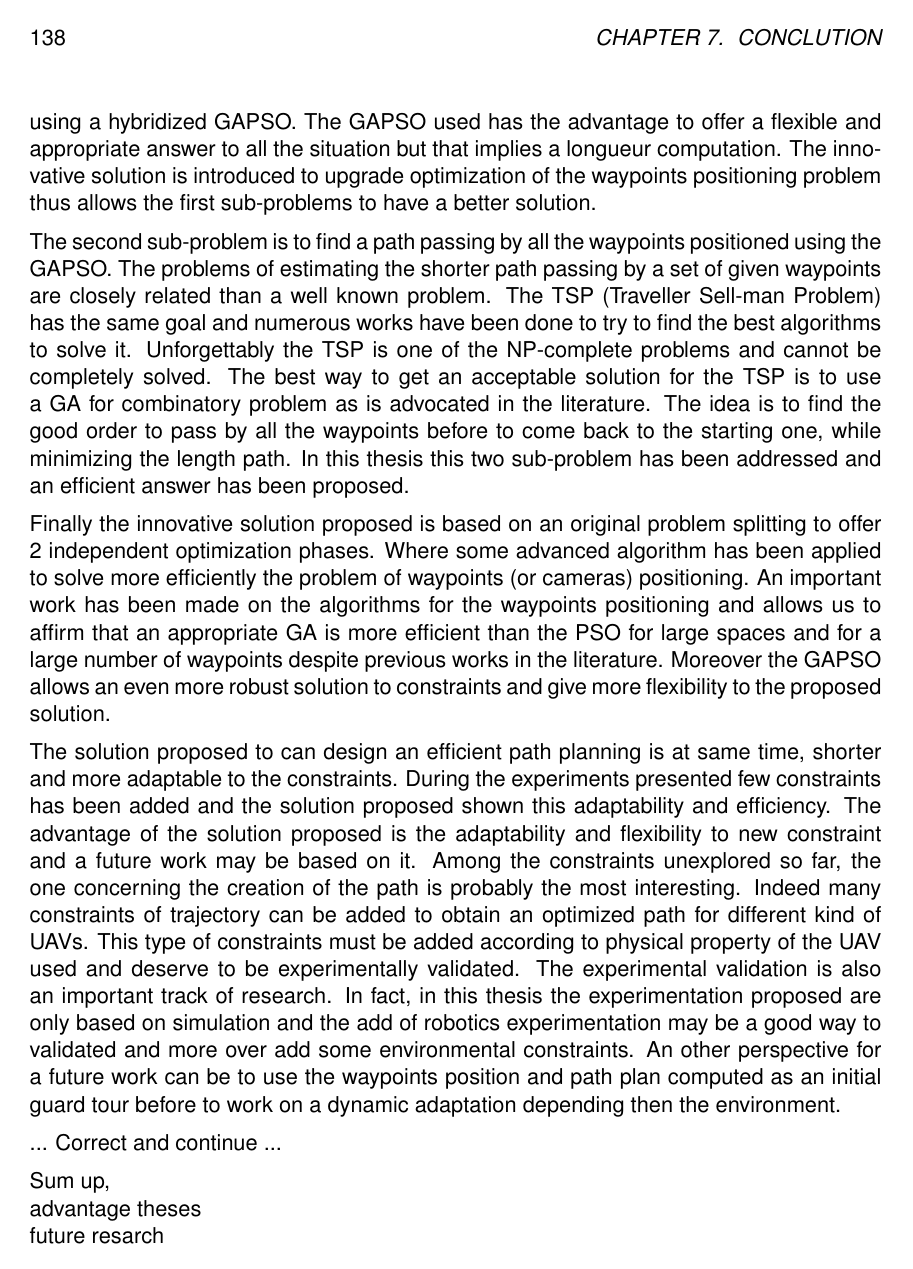
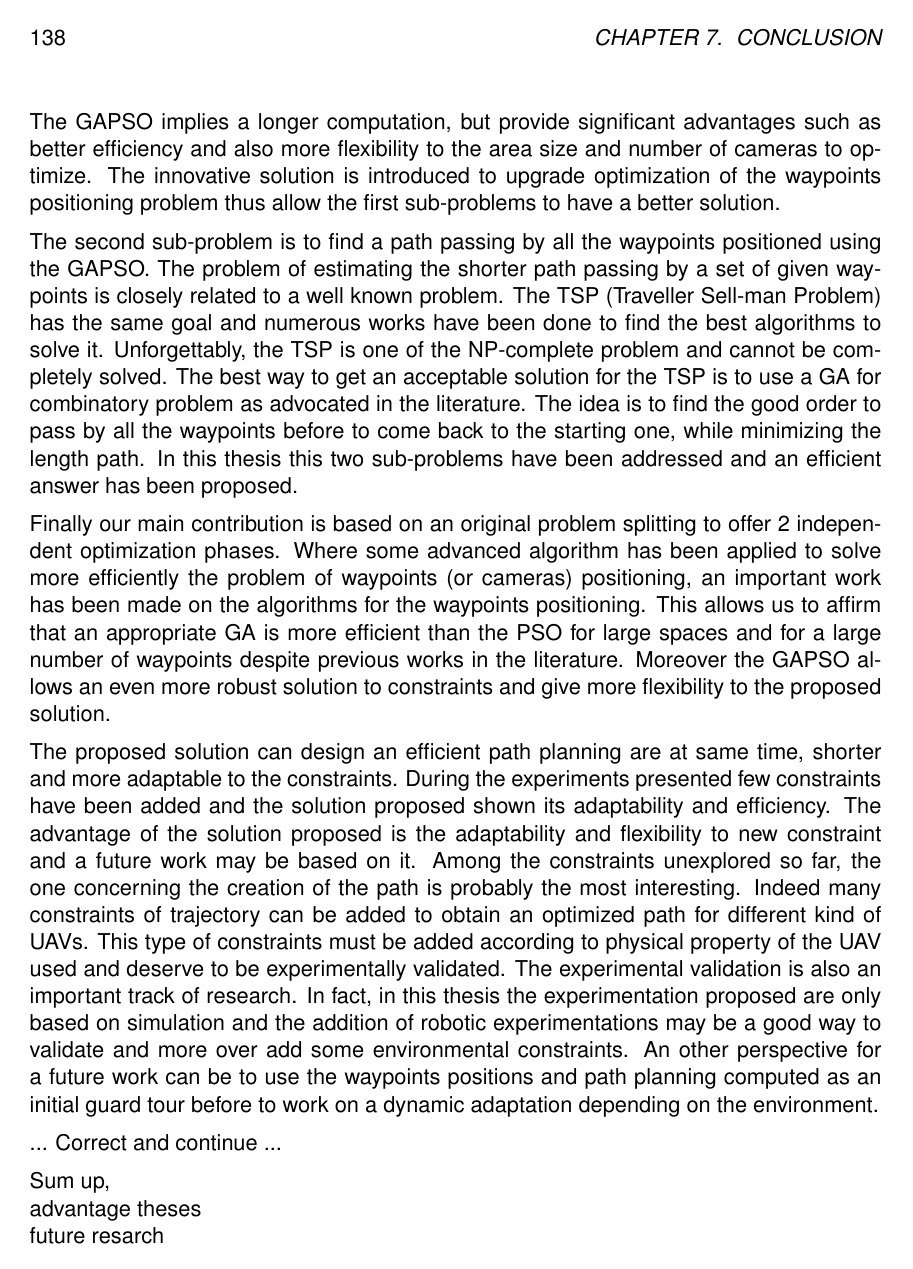
Before and after one commit to dstrub/TheseStrub, a LaTeX thesis (these.tex, which reads content/chapter_6/conclution.tex): page 148 of 176. Compiled offline with pdfLaTeX.

Commit message:
conclusion 4

```diff
--- a/content/chapter_6/conclution.tex
+++ b/content/chapter_6/conclution.tex
@@ -1,4 +1,4 @@
-\chapter{Conclution}\label{chap:Conclu}
+\chapter{Conclusion}\label{chap:Conclu}
 
 \minitoc
 
@@ -22,19 +23,21 @@ To distinguish between the 2 algorithms the GA and PSO have been compared in sev
 Finally the solution proposed is to combine the advantage of these two algorithms to offer an appropriate and flexible solution by using a hybridized GAPSO.
-The GAPSO used has the advantage to offer a flexible and appropriate answer to all the situation but that implies a longueur computation.
-The innovative solution is introduced to upgrade optimization of the waypoints positioning problem thus allows the first sub-problems to have a better solution.
 
-The second sub-problem is to find a path passing by all the waypoints positioned using the GAPSO. The problems of estimating the shorter path passing by a set of given waypoints are closely related than a well known problem. The TSP (Traveller Sell-man Problem) has the same goal and numerous works have been done to try to find the best algorithms to solve it. Unforgettably the TSP is one of the NP-complete problems and cannot be completely solved. The best way to get an acceptable solution for the TSP is to use a GA for combinatory problem as is advocated in the literature.
+The GAPSO implies a longer computation, but provide significant advantages such as better efficiency and also more flexibility to the area size and number of  cameras to optimize.
+%The GAPSO used has the advantage to offer a flexible and appropriate answer to all the situation but that implies a longueur computation.
+The innovative solution is introduced to upgrade optimization of the waypoints positioning problem thus allow the first sub-problems to have a better solution.
+
+The second sub-problem is to find a path passing by all the waypoints positioned using the GAPSO. The problem of estimating the shorter path passing by a set of given waypoints is closely related to a well known problem. The TSP (Traveller Sell-man Problem) has the same goal and numerous works have been done to find the best algorithms to solve it. Unforgettably, the TSP is one of the NP-complete problem and cannot be completely solved. The best way to get an acceptable solution for the TSP is to use a GA for combinatory problem as advocated in the literature.
 The idea is to find the good order to pass by all the waypoints before to come back to the starting one, while  minimizing the length path.
-In this thesis this two sub-problem has been addressed and an efficient answer has been proposed.
+In this thesis this two sub-problems have been addressed and an efficient answer has been proposed.
 
-Finally the innovative solution proposed is based on an original problem splitting to offer 2 independent optimization phases. Where some advanced algorithm has been applied to solve more efficiently the problem of waypoints (or cameras) positioning. An important work has been made on the algorithms for the waypoints positioning and allows us to affirm that an appropriate GA is more efficient than the PSO for large spaces and for a large number of waypoints despite previous works in the literature. Moreover the GAPSO allows an even more robust solution to constraints and give more flexibility to the proposed solution.
+Finally  our main contribution is based on an original problem splitting to offer 2 independent optimization phases. Where some advanced algorithm has been applied to solve more efficiently the problem of waypoints (or cameras) positioning, an important work has been made on the algorithms for the waypoints positioning. This allows us to affirm that an appropriate GA is more efficient than the PSO for large spaces and for a large number of waypoints despite previous works in the literature. Moreover the GAPSO allows an even more robust solution to constraints and give more flexibility to the proposed solution.
 
-The solution proposed to can design an efficient path planning is at same time, shorter and more adaptable to the constraints. During the experiments presented few constraints has been added and the solution proposed shown this adaptability and efficiency.
+The proposed solution can design an efficient path planning are at same time, shorter and more adaptable to the constraints. During the experiments presented few constraints have been added and the solution proposed shown its adaptability and efficiency.
 %The advantage of the solution proposed is the adaptability and flexibility to new constraint.  A future work  may be focused on the adding new constraints.
 The advantage of the solution proposed is the adaptability and flexibility to new constraint and  a future work may be based on it. %Among the constraint unexplored until now . In fact, more work can be done to estimating an efficient path planing depending then constraint as for example mobility constraint.
 Among the constraints unexplored so far, the one concerning the creation of the path is probably the most interesting.  Indeed many constraints of trajectory can be added to obtain an optimized path for different kind of UAVs. This type of constraints must be added according to physical property of the UAV used and deserve to be experimentally validated.
-The experimental validation is also an important track of research. In fact, in this thesis the experimentation proposed are only based on simulation and the add of robotics experimentation may be a good way to validated and more over add some environmental constraints.
-An other perspective for a future work can be to use the waypoints position and path plan computed as an initial guard tour before to work on a dynamic adaptation depending then the environment.
+The experimental validation is also an important track of research. In fact, in this thesis the experimentation proposed are only based on simulation and the addition of robotic experimentations may be a good way to validate and more over add some environmental constraints.
+An other perspective for a future work can be to use the waypoints positions and path planning computed as an initial guard tour before to work on a dynamic adaptation depending on the environment.
 
 
 
```
Also changed, not shown: these.tex (+4 -4 lines), content/chapter_6/conclution.tex (23 more changed lines).
